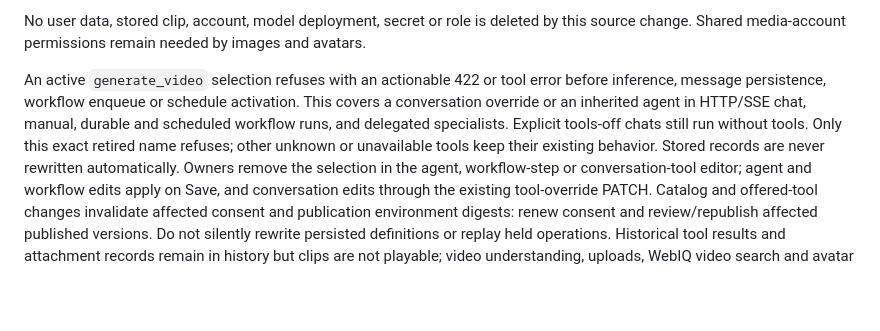
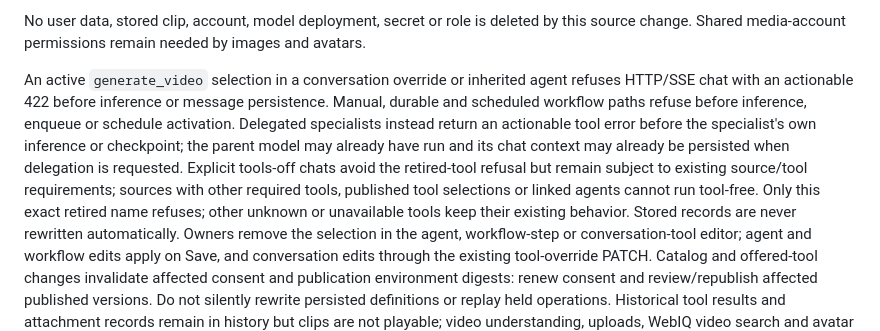
Before and after one commit to ian-t-adams/AI4IA, a Markdown page: docs/runbooks/deployment.md, the part around the change. Drawn GitHub-style; blank space fills up the shorter version.

```diff
--- a/docs/runbooks/deployment.md
+++ b/docs/runbooks/deployment.md
@@ -1226,11 +1226,16 @@ No user data,
 stored clip, account, model deployment, secret or role is deleted by this source
 change. Shared media-account permissions remain needed by images and avatars.
 
-An active `generate_video` selection refuses with an actionable 422 or tool
-error before inference, message persistence, workflow enqueue or schedule
-activation. This covers a conversation override or an inherited agent in
-HTTP/SSE chat, manual, durable and scheduled workflow runs, and delegated
-specialists. Explicit tools-off chats still run without tools. Only this exact
+An active `generate_video` selection in a conversation override or inherited
+agent refuses HTTP/SSE chat with an actionable 422 before inference or message
+persistence. Manual, durable and scheduled workflow paths refuse before
+inference, enqueue or schedule activation. Delegated specialists instead return
+an actionable tool error before the specialist's own inference or checkpoint;
+the parent model may already have run and its chat context may already be
+persisted when delegation is requested. Explicit tools-off chats avoid the
+retired-tool refusal but remain subject to existing source/tool requirements;
+sources with other required tools, published tool selections or linked agents
+cannot run tool-free. Only this exact
 retired name refuses; other unknown or unavailable tools keep their existing
 behavior. Stored records are never rewritten automatically. Owners remove the
 selection in the agent, workflow-step or conversation-tool editor; agent and
```
Also changed, not shown: docs/user-guide.md (+9 -4 lines).
